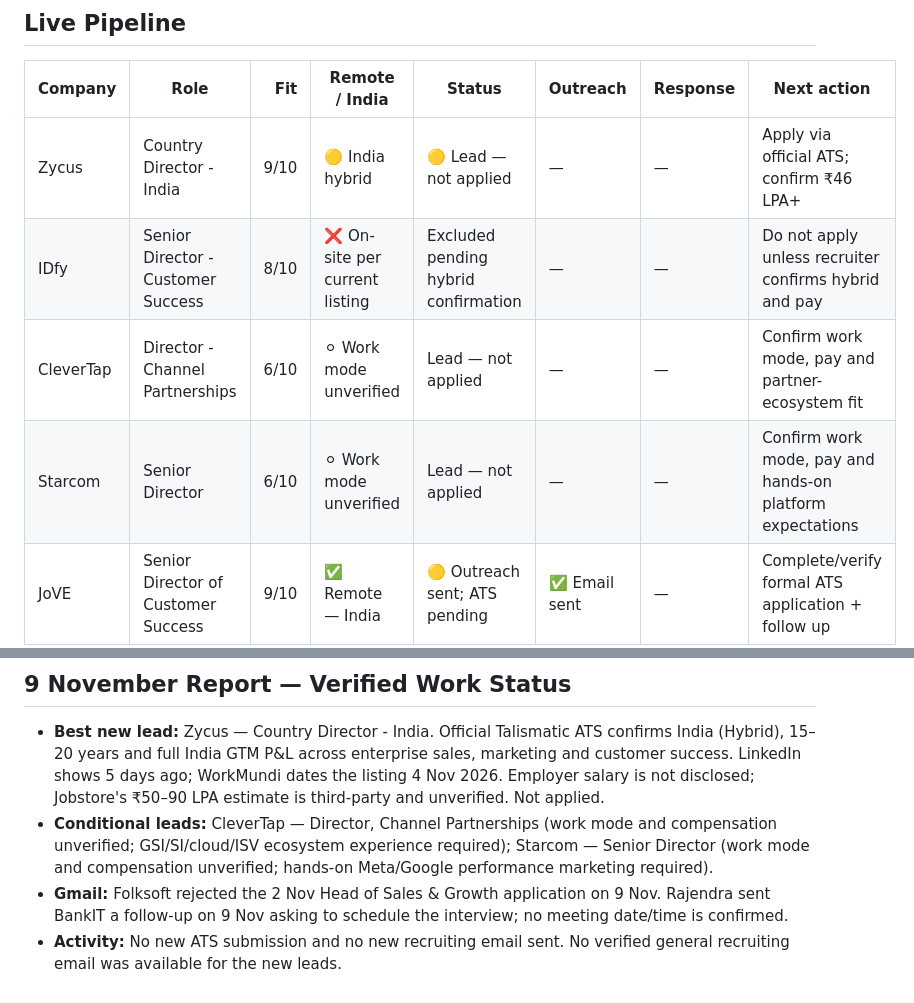
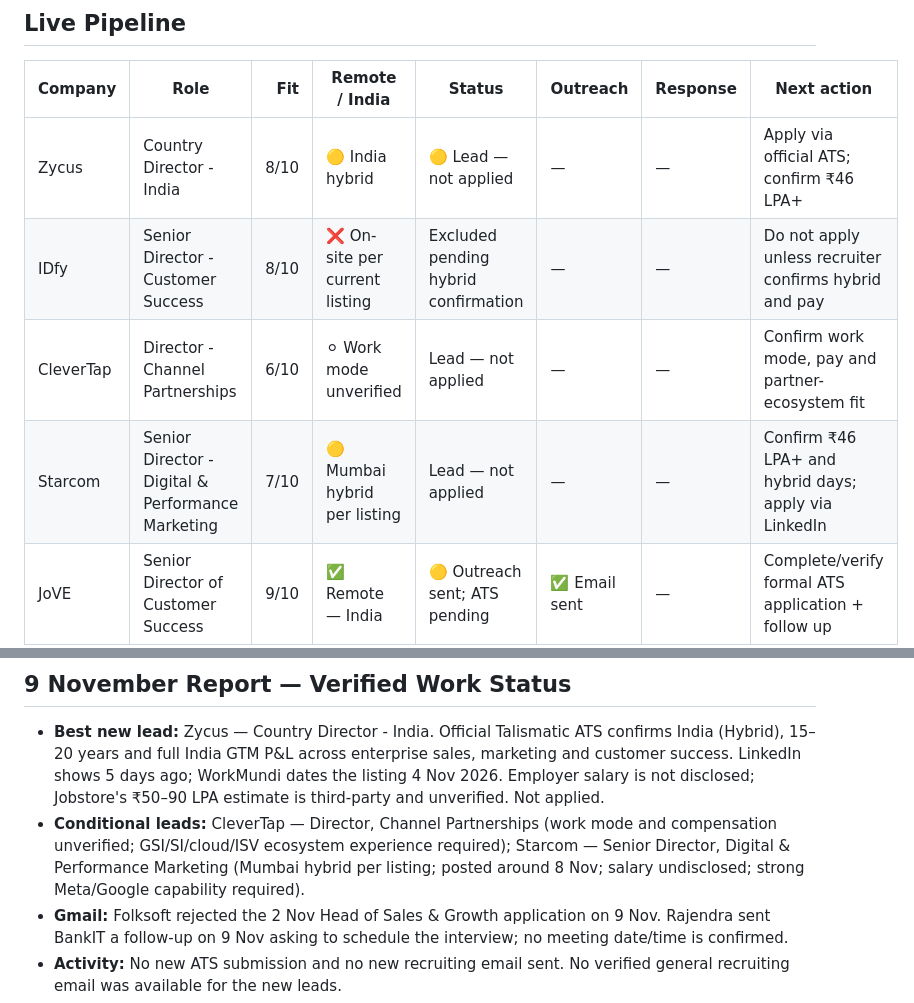
Before and after one commit to rraorajendra-2026/job-search-dashboard, a Markdown page: README.md, 2 parts joined by grey strips. GitHub-like rendering.

Commit message:
Refine Starcom and Zycus pipeline assessment

```diff
--- a/README.md
+++ b/README.md
@@ -23,10 +23,10 @@
 
 | Company | Role | Fit | Remote / India | Status | Outreach | Response | Next action |
 |---|---|---:|---|---|---|---|---|
-| Zycus | Country Director - India | 9/10 | 🟡 India hybrid | 🟡 Lead — not applied | — | — | Apply via official ATS; confirm ₹46 LPA+ |
+| Zycus | Country Director - India | 8/10 | 🟡 India hybrid | 🟡 Lead — not applied | — | — | Apply via official ATS; confirm ₹46 LPA+ |
 | IDfy | Senior Director - Customer Success | 8/10 | ❌ On-site per current listing | Excluded pending hybrid confirmation | — | — | Do not apply unless recruiter confirms hybrid and pay |
 | CleverTap | Director - Channel Partnerships | 6/10 | ⚪ Work mode unverified | Lead — not applied | — | — | Confirm work mode, pay and partner-ecosystem fit |
-| Starcom | Senior Director | 6/10 | ⚪ Work mode unverified | Lead — not applied | — | — | Confirm work mode, pay and hands-on platform expectations |
+| Starcom | Senior Director - Digital & Performance Marketing | 7/10 | 🟡 Mumbai hybrid per listing | Lead — not applied | — | — | Confirm ₹46 LPA+ and hybrid days; apply via LinkedIn |
 | JoVE | Senior Director of Customer Success | 9/10 | ✅ Remote — India | 🟡 Outreach sent; ATS pending | ✅ Email sent | — | Complete/verify formal ATS application + follow up |
 
 ## Status Key
@@ -64,7 +64,7 @@
 ## 9 November Report — Verified Work Status
 
 - **Best new lead:** Zycus — Country Director - India. Official Talismatic ATS confirms India (Hybrid), 15–20 years and full India GTM P&L across enterprise sales, marketing and customer success. LinkedIn shows 5 days ago; WorkMundi dates the listing 4 Nov 2026. Employer salary is not disclosed; Jobstore's ₹50–90 LPA estimate is third-party and unverified. Not applied.
-- **Conditional leads:** CleverTap — Director, Channel Partnerships (work mode and compensation unverified; GSI/SI/cloud/ISV ecosystem experience required); Starcom — Senior Director (work mode and compensation unverified; hands-on Meta/Google performance marketing required).
+- **Conditional leads:** CleverTap — Director, Channel Partnerships (work mode and compensation unverified; GSI/SI/cloud/ISV ecosystem experience required); Starcom — Senior Director, Digital & Performance Marketing (Mumbai hybrid per listing; posted around 8 Nov; salary undisclosed; strong Meta/Google capability required).
 - **Gmail:** Folksoft rejected the 2 Nov Head of Sales & Growth application on 9 Nov. Rajendra sent BankIT a follow-up on 9 Nov asking to schedule the interview; no meeting date/time is confirmed.
 - **Activity:** No new ATS submission and no new recruiting email sent. No verified general recruiting email was available for the new leads.
 - **Next:** Apply to Zycus manually via the official ATS, upload the latest CV, complete Personal Information and Pre-screening Questions, and confirm CTC of at least ₹46 LPA. Do not submit CleverTap or Starcom until work mode and pay are confirmed.
```
